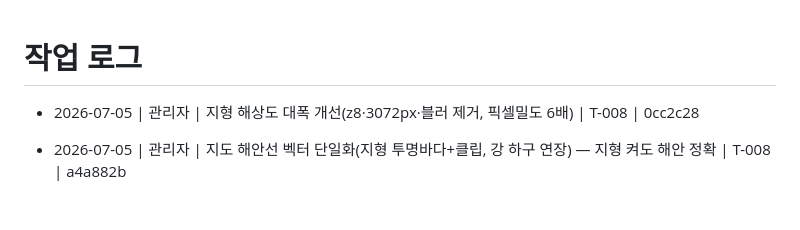
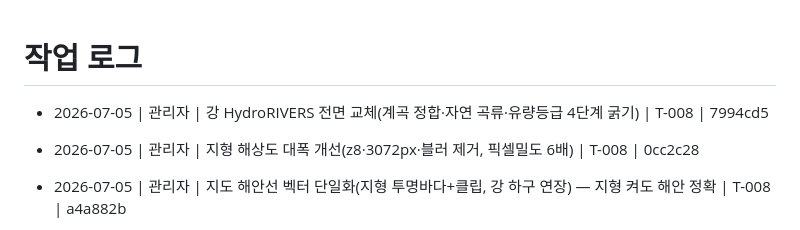
Before and after one commit to madonaka/cheese-blog-parts, a Markdown page: worklog.md, the part around the change. Drawn GitHub-style; blank space fills up the shorter version.

Commit message:
docs(worklog): HydroRIVERS 강 교체 기록 (T-008)
Co-Authored-By: Claude Opus 4.8 <noreply@anthropic.com>

```diff
--- a/worklog.md
+++ b/worklog.md
@@ -1,5 +1,6 @@
 # 작업 로그
 
+- 2026-07-05 | 관리자 | 강 HydroRIVERS 전면 교체(계곡 정합·자연 곡류·유량등급 4단계 굵기) | T-008 | 7994cd5
 - 2026-07-05 | 관리자 | 지형 해상도 대폭 개선(z8·3072px·블러 제거, 픽셀밀도 6배) | T-008 | 0cc2c28
 - 2026-07-05 | 관리자 | 지도 해안선 벡터 단일화(지형 투명바다+클립, 강 하구 연장) — 지형 켜도 해안 정확 | T-008 | a4a882b
 - 2026-07-05 | 관리자 | 지도 편집기 도시 표시/숨김 토글 추가(🏙 도시) | T-008 | db95a6a
```
